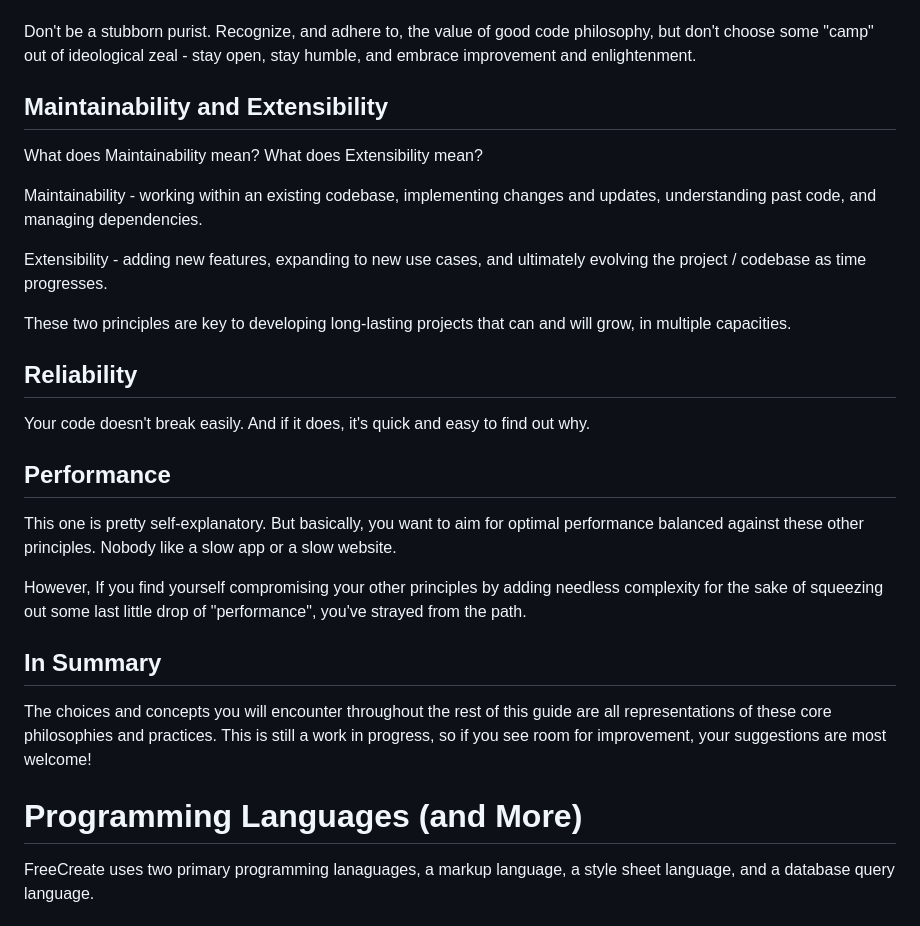
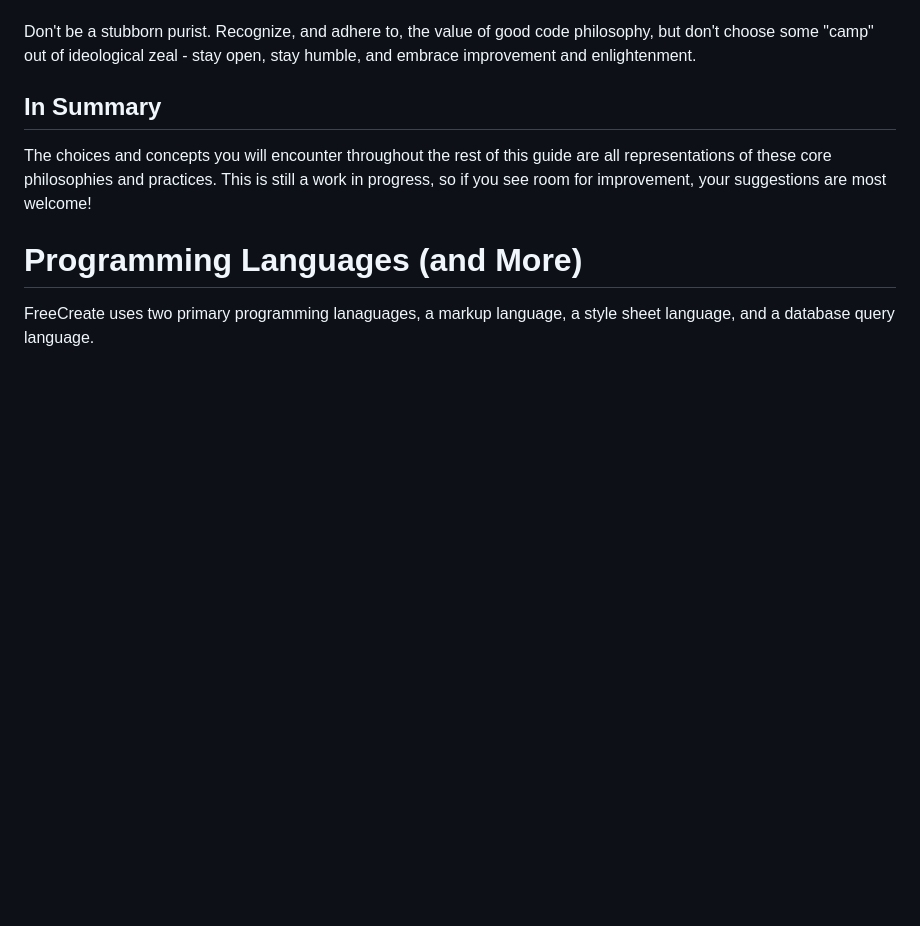
Before and after one commit to Matt-Eva/freecreate-go-server, a Markdown page: code-guide.md, the part around one of its changes. Rendered like a GitHub page; blank space fills up the shorter version.

```diff
--- a/code-guide.md
+++ b/code-guide.md
@@ -71,26 +89,6 @@ It's very similar to writing - there may be some novelists, essayists, journalis
 Take this approach with writing code. If you're doing something new, just start making something! Then, as you gain a better understanding of what you're making, or start running into issues created by how you've been writing your code, refactor it into a cleaner, better structure that employs appropriate abstraction and separation of concerns.
 
 Don't be a stubborn purist. Recognize, and adhere to, the value of good code philosophy, but don't choose some "camp" out of ideological zeal - stay open, stay humble, and embrace improvement and enlightenment.
-
-## Maintainability and Extensibility
-
-What does Maintainability mean? What does Extensibility mean?
-
-Maintainability - working within an existing codebase, implementing changes and updates, understanding past code, and managing dependencies.
-
-Extensibility - adding new features, expanding to new use cases, and ultimately evolving the project / codebase as time progresses.
-
-These two principles are key to developing long-lasting projects that can and will grow, in multiple capacities.
-
-## Reliability
-
-Your code doesn't break easily. And if it does, it's quick and easy to find out why.
-
-## Performance
-
-This one is pretty self-explanatory. But basically, you want to aim for optimal performance balanced against these other principles. Nobody like a slow app or a slow website.
-
-However, If you find yourself compromising your other principles by adding needless complexity for the sake of squeezing out some last little drop of "performance", you've strayed from the path.
 
 ## In Summary
 
```
Also changed, not shown: other parts of code-guide.md (+22 -4 lines).
